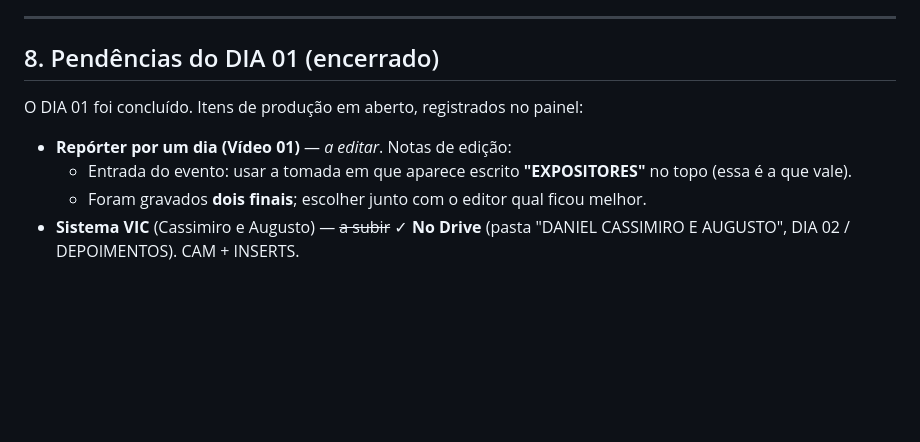
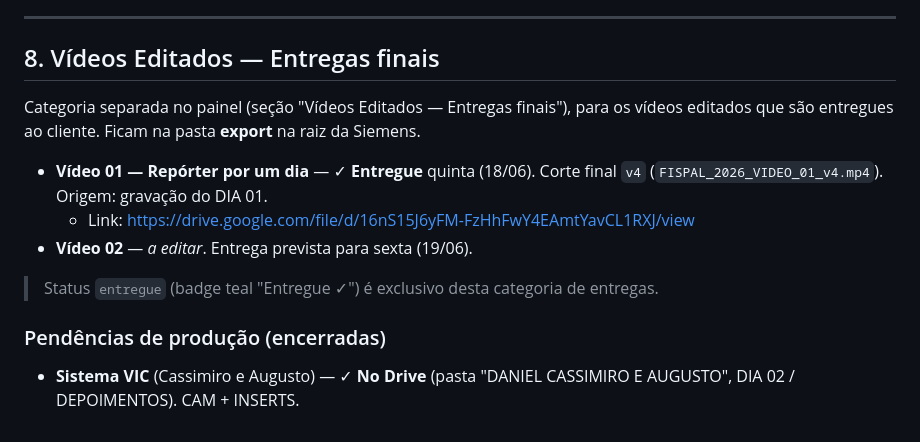
Before and after one commit to mastershot-dev/fispal-siemens-2026, a Markdown page: README.md, the part around the change. GitHub-like rendering; blank space fills up the shorter version.

Commit message:
README: documenta categoria Entregas (Video 01 entregue, Video 02 pendente)

```diff
--- a/README.md
+++ b/README.md
@@ -148,11 +148,19 @@ nova pessoa ou mudança de status:
 
 ---
 
-## 8. Pendências do DIA 01 (encerrado)
+## 8. Vídeos Editados — Entregas finais
 
-O DIA 01 foi concluído. Itens de produção em aberto, registrados no painel:
+Categoria separada no painel (seção "Vídeos Editados — Entregas finais"), para os vídeos
+editados que são entregues ao cliente. Ficam na pasta **export** na raiz da Siemens.
 
-- **Repórter por um dia (Vídeo 01)** — *a editar*. Notas de edição:
-  - Entrada do evento: usar a tomada em que aparece escrito **"EXPOSITORES"** no topo (essa é a que vale).
-  - Foram gravados **dois finais**; escolher junto com o editor qual ficou melhor.
-- **Sistema VIC** (Cassimiro e Augusto) — ~~a subir~~ ✓ **No Drive** (pasta "DANIEL CASSIMIRO E AUGUSTO", DIA 02 / DEPOIMENTOS). CAM + INSERTS.
+- **Vídeo 01 — Repórter por um dia** — ✓ **Entregue** quinta (18/06). Corte final `v4`
+  (`FISPAL_2026_VIDEO_01_v4.mp4`). Origem: gravação do DIA 01.
+  - Link: https://drive.google.com/file/d/16nS15J6yFM-FzHhFwY4EAmtYavCL1RXJ/view
+- **Vídeo 02** — *a editar*. Entrega prevista para sexta (19/06).
+
+> Status `entregue` (badge teal "Entregue ✓") é exclusivo desta categoria de entregas.
+
+### Pendências de produção (encerradas)
+
+- **Sistema VIC** (Cassimiro e Augusto) — ✓ **No Drive** (pasta "DANIEL CASSIMIRO E AUGUSTO",
+  DIA 02 / DEPOIMENTOS). CAM + INSERTS.
```
